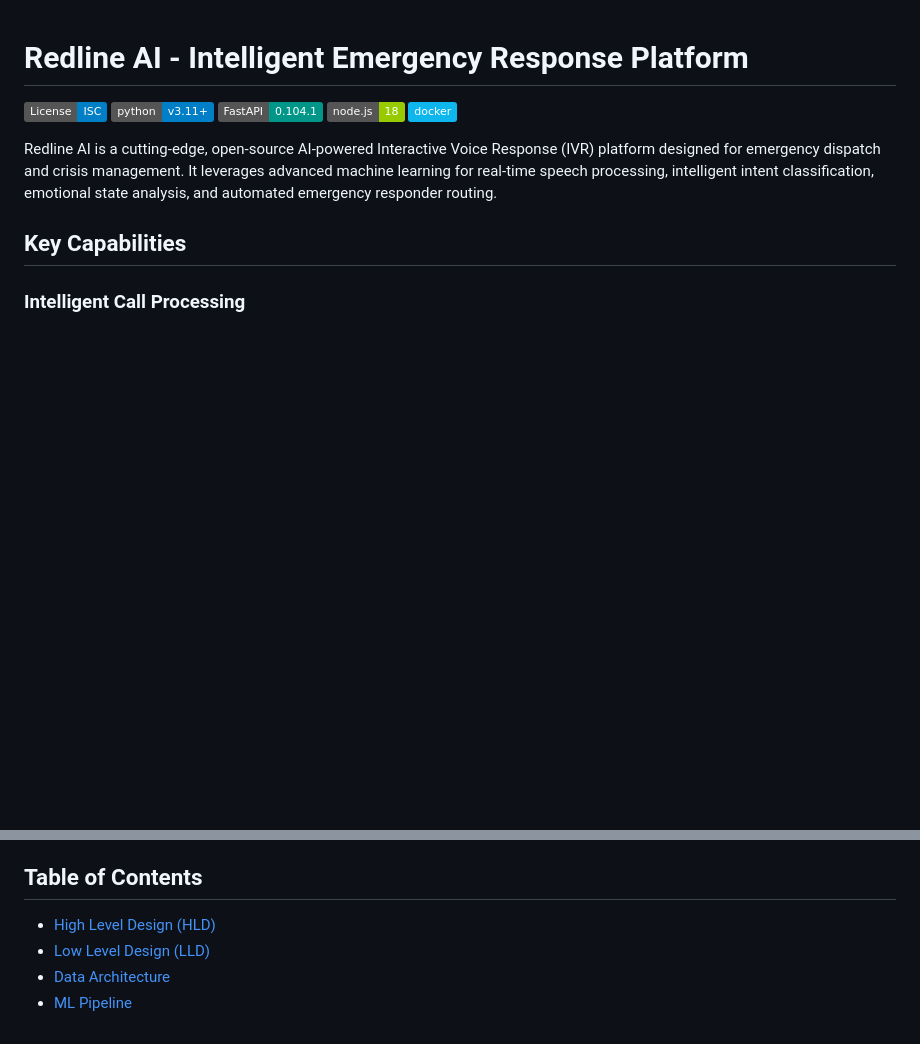
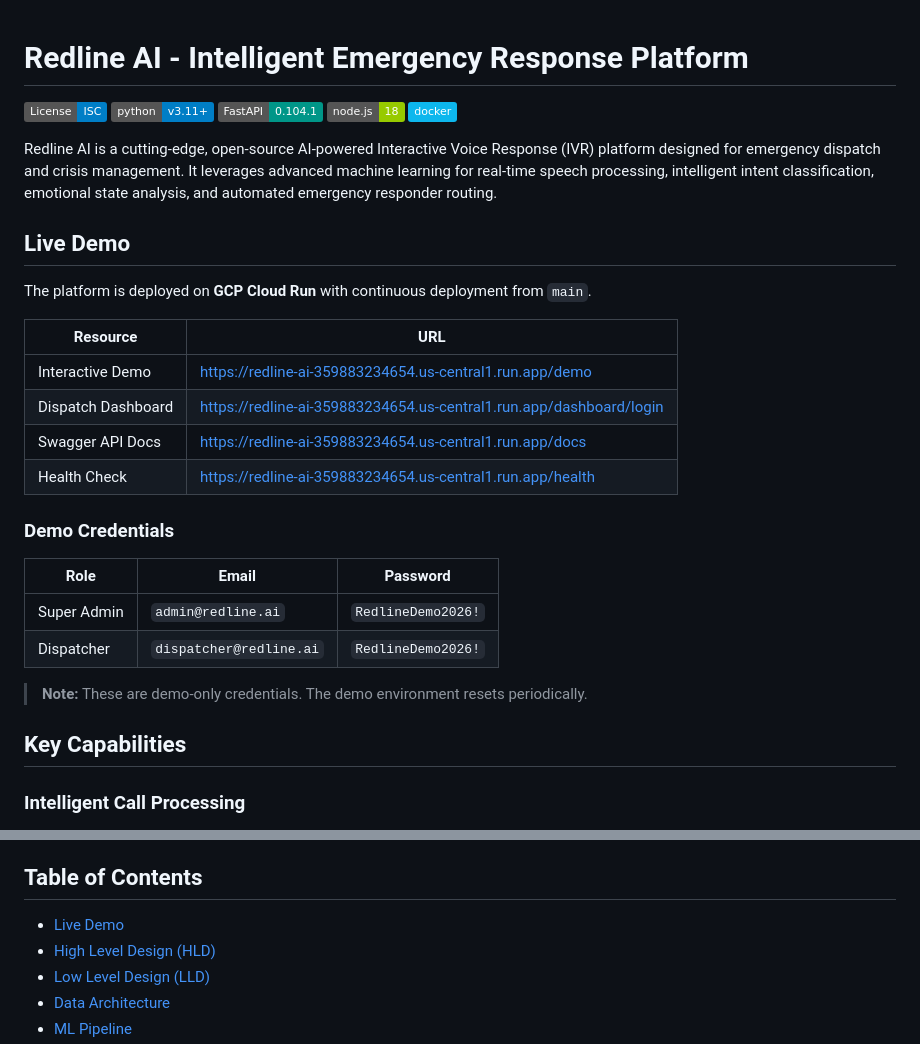
Before and after one commit to mangod12/redline-AI, a Markdown page: README.md, 2 parts joined by grey strips. Rendered like a GitHub page; badges without logos; blank space fills up the shorter version.

Commit message:
Add live demo section to README with URLs and credentials
Co-Authored-By: Claude Opus 4.6 <noreply@anthropic.com>

```diff
--- a/README.md
+++ b/README.md
@@ -8,6 +8,26 @@
 
 Redline AI is a cutting-edge, open-source AI-powered Interactive Voice Response (IVR) platform designed for emergency dispatch and crisis management. It leverages advanced machine learning for real-time speech processing, intelligent intent classification, emotional state analysis, and automated emergency responder routing.
 
+## Live Demo
+
+The platform is deployed on **GCP Cloud Run** with continuous deployment from `main`.
+
+| Resource | URL |
+|----------|-----|
+| Interactive Demo | https://redline-ai-359883234654.us-central1.run.app/demo |
+| Dispatch Dashboard | https://redline-ai-359883234654.us-central1.run.app/dashboard/login |
+| Swagger API Docs | https://redline-ai-359883234654.us-central1.run.app/docs |
+| Health Check | https://redline-ai-359883234654.us-central1.run.app/health |
+
+### Demo Credentials
+
+| Role | Email | Password |
+|------|-------|----------|
+| Super Admin | `admin@redline.ai` | `RedlineDemo2026!` |
+| Dispatcher | `dispatcher@redline.ai` | `RedlineDemo2026!` |
+
+> **Note:** These are demo-only credentials. The demo environment resets periodically.
+
 ## Key Capabilities
 
 ### Intelligent Call Processing
@@ -30,6 +50,7 @@ Redline AI is a cutting-edge, open-source AI-powered Interactive Voice Response
 
 ## Table of Contents
 
+- [Live Demo](#live-demo)
 - [High Level Design (HLD)](#high-level-design-hld)
 - [Low Level Design (LLD)](#low-level-design-lld)
 - [Data Architecture](#data-architecture)
```
